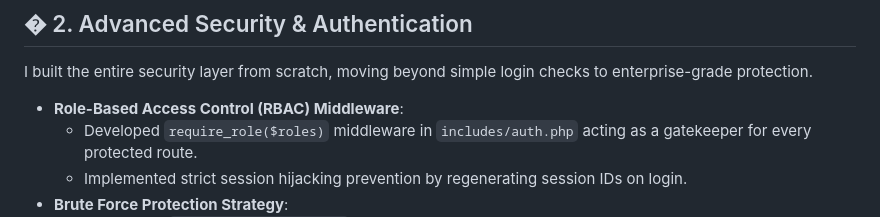
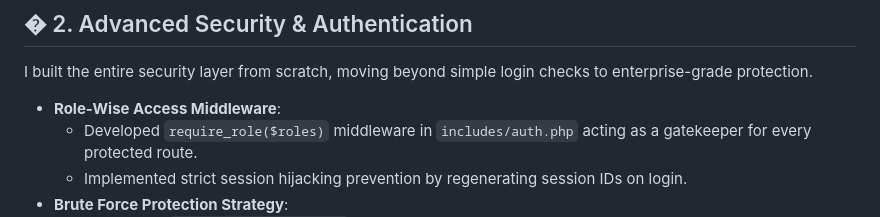
Before and after one commit to yeatasim-cse9/University-Management-System, a Markdown page: CONTRIBUTIONS_YEATASIM.md, the part around the change. Drawn GitHub-style.

Commit message:
Refine terminology in contributions file

```diff
--- a/CONTRIBUTIONS_YEATASIM.md
+++ b/CONTRIBUTIONS_YEATASIM.md
@@ -18,7 +18,7 @@ I designed the system to be modular and scalable, moving away from flat PHP stru
 
 ## � 2. Advanced Security & Authentication
 I built the entire security layer from scratch, moving beyond simple login checks to enterprise-grade protection.
-*   **Role-Based Access Control (RBAC) Middleware**:
+*   **Role-Wise Access Middleware**:
     *   Developed `require_role($roles)` middleware in `includes/auth.php` acting as a gatekeeper for every protected route.
     *   Implemented strict session hijacking prevention by regenerating session IDs on login.
 *   **Brute Force Protection Strategy**:
```
